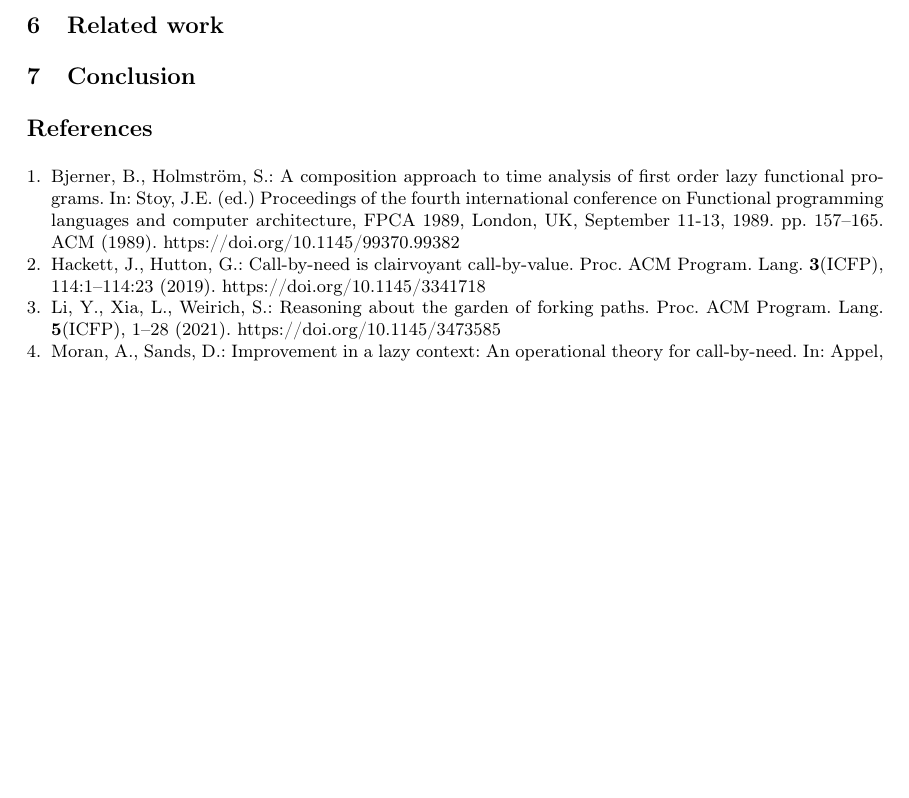
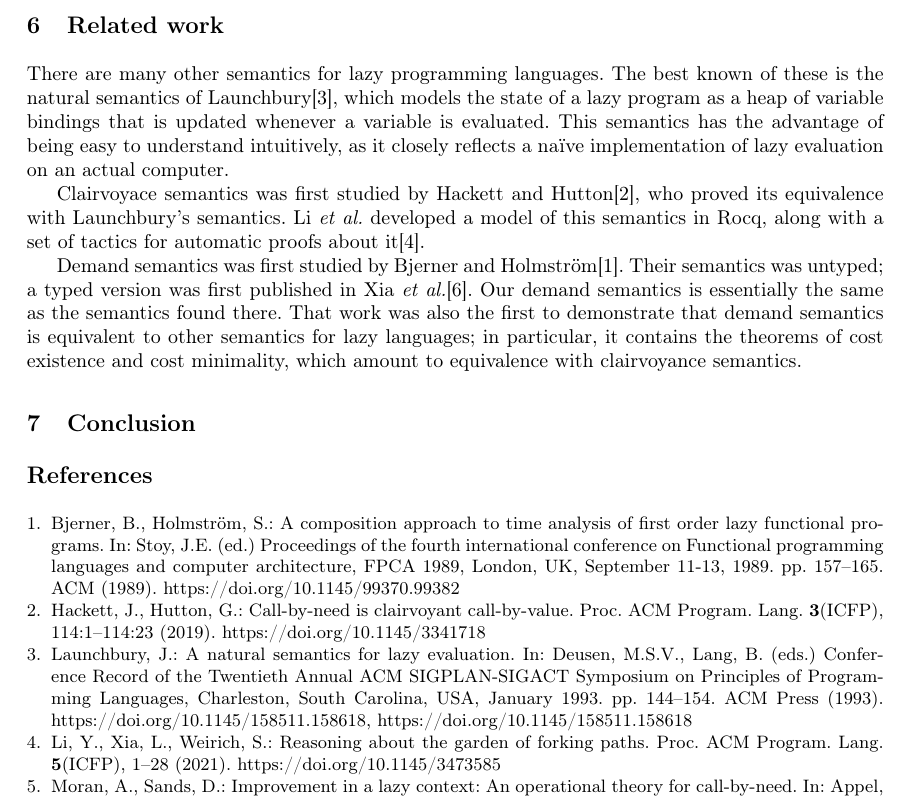
Before and after one commit to heraplem/logical-laziness-agda, a LaTeX thesis (paper/paper.tex): part of page 13 of 16, cut so that both start at the same text, the shorter picture padded with empty space. Compiled offline with pdfLaTeX.

Commit message:
paper | Stub out related works

```diff
--- a/paper/paper.tex
+++ b/paper/paper.tex
@@ -258,6 +258,27 @@
 
 \section{Related work}\label{sec:related-work}
 
+There are many other semantics for lazy programming languages. The best known of
+these is the natural semantics of Launchbury\cite{launchbury1993}, which models
+the state of a lazy program as a heap of variable bindings that is updated
+whenever a variable is evaluated. This semantics has the advantage of being easy
+to understand intuitively, as it closely reflects a na{\"{i}}ve implementation
+of lazy evaluation on an actual computer.
+
+Clairvoyace semantics was first studied by Hackett and Hutton\cite{clairvoyant},
+who proved its equivalence with Launchbury's semantics. Li \emph{et al.}
+developed a model of this semantics in Rocq, along with a set of tactics for
+automatic proofs about it\cite{forking-paths}.
+
+Demand semantics was first studied by Bjerner and
+Holmstr{\"{o}}m\cite{bjerner1989}. Their semantics was untyped; a typed version
+was first published in Xia \emph{et al.}\cite{demand-semantics}. Our demand
+semantics is essentially the same as the semantics found there. That work was
+also the first to demonstrate that demand semantics is equivalent to other
+semantics for lazy languages; in particular, it contains the theorems of cost
+existence and cost minimality, which amount to equivalence with clairvoyance
+semantics.
+
 \section{Conclusion}\label{sec:conclusion}
 
 \bibliographystyle{splncs04}
```
